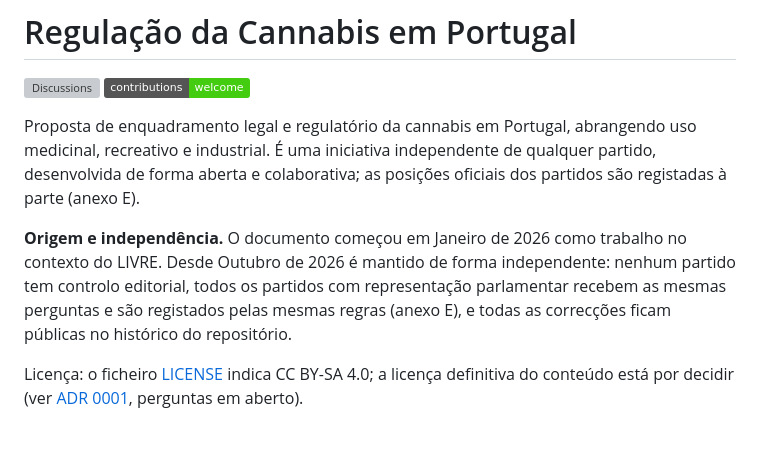
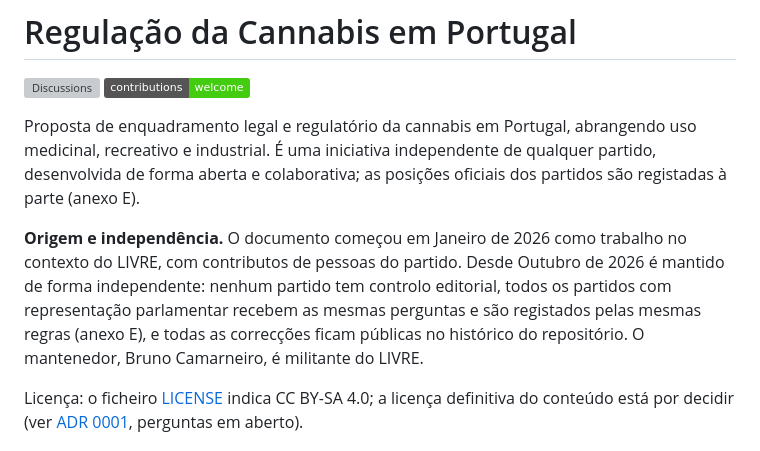
Before and after one commit to bcamarneiro/cannabis-legalization, a Markdown page: README.md, the part around the change. Drawn GitHub-style; badges without logos; grey boxes are pictures that could not be loaded.

```diff
--- a/README.md
+++ b/README.md
@@ -5,7 +5,7 @@
 
 Proposta de enquadramento legal e regulatório da cannabis em Portugal, abrangendo uso medicinal, recreativo e industrial. É uma iniciativa independente de qualquer partido, desenvolvida de forma aberta e colaborativa; as posições oficiais dos partidos são registadas à parte (anexo E).
 
-**Origem e independência.** O documento começou em Janeiro de 2026 como trabalho no contexto do LIVRE. Desde Outubro de 2026 é mantido de forma independente: nenhum partido tem controlo editorial, todos os partidos com representação parlamentar recebem as mesmas perguntas e são registados pelas mesmas regras (anexo E), e todas as correcções ficam públicas no histórico do repositório.
+**Origem e independência.** O documento começou em Janeiro de 2026 como trabalho no contexto do LIVRE, com contributos de pessoas do partido. Desde Outubro de 2026 é mantido de forma independente: nenhum partido tem controlo editorial, todos os partidos com representação parlamentar recebem as mesmas perguntas e são registados pelas mesmas regras (anexo E), e todas as correcções ficam públicas no histórico do repositório. O mantenedor, Bruno Camarneiro, é militante do LIVRE.
 
 Licença: o ficheiro [LICENSE](LICENSE) indica CC BY-SA 4.0; a licença definitiva do conteúdo está por decidir (ver [ADR 0001](docs/adr/0001-fonte-unica-pdf-e-site.md), perguntas em aberto).
 
```
Also changed, not shown: chapters/01-sumario-executivo.md (+1 -1 lines), chapters/17-anexo-e-posicoes-oficiais.md (+1 -1 lines).
